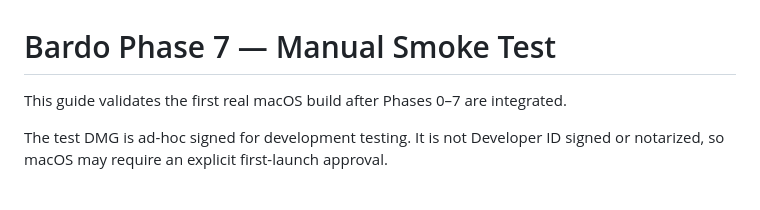
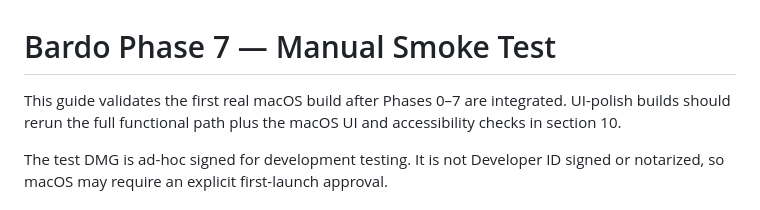
Before and after one commit to maxavend/bardo, a Markdown page: TESTING.md, the part around the change. GitHub-like rendering.

Commit message:
Clarify UI-polish smoke scope

```diff
--- a/TESTING.md
+++ b/TESTING.md
@@ -1,6 +1,6 @@
 # Bardo Phase 7 — Manual Smoke Test
 
-This guide validates the first real macOS build after Phases 0–7 are integrated.
+This guide validates the first real macOS build after Phases 0–7 are integrated. UI-polish builds should rerun the full functional path plus the macOS UI and accessibility checks in section 10.
 
 The test DMG is ad-hoc signed for development testing. It is not Developer ID signed or notarized, so macOS may require an explicit first-launch approval.
 
```
